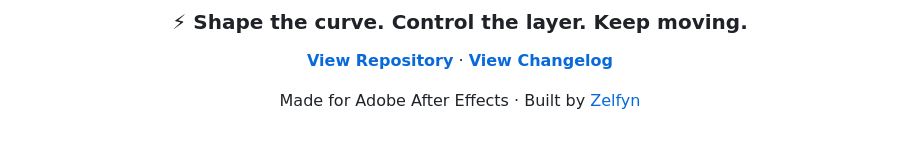
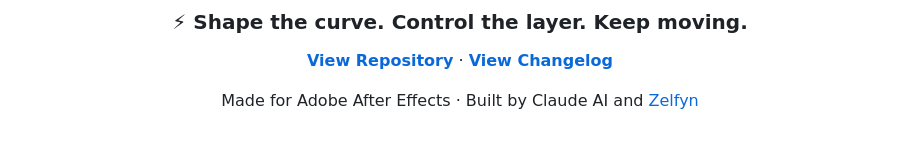
Before and after one commit to zelfyn/Zelf-Xtens, a Markdown page: README.md, the part around the change. GitHub-like rendering.

```diff
--- a/README.md
+++ b/README.md
@@ -399,6 +399,6 @@ The former Expressions workflow was removed in `v1.1.1`, while graph, anchor/pos
 
 **[View Repository](https://github.com/zelfyn/Zelf-Xtens)** · **[View Changelog](CHANGELOG.md)**
 
-Made for Adobe After Effects · Built by [Zelfyn](https://github.com/zelfyn)
+Made for Adobe After Effects · Built by Claude AI and [Zelfyn](https://github.com/zelfyn)
 
 </div>
```
